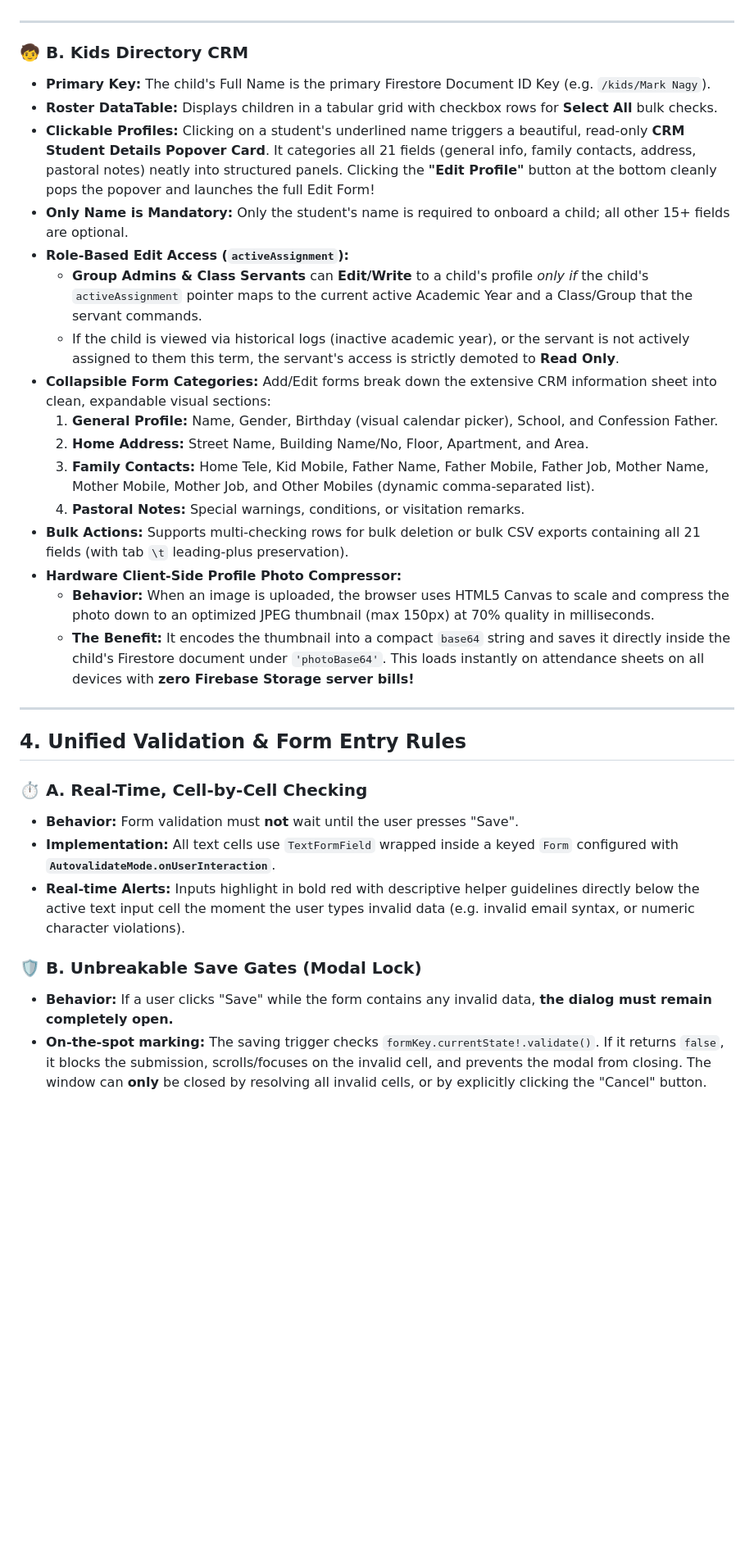
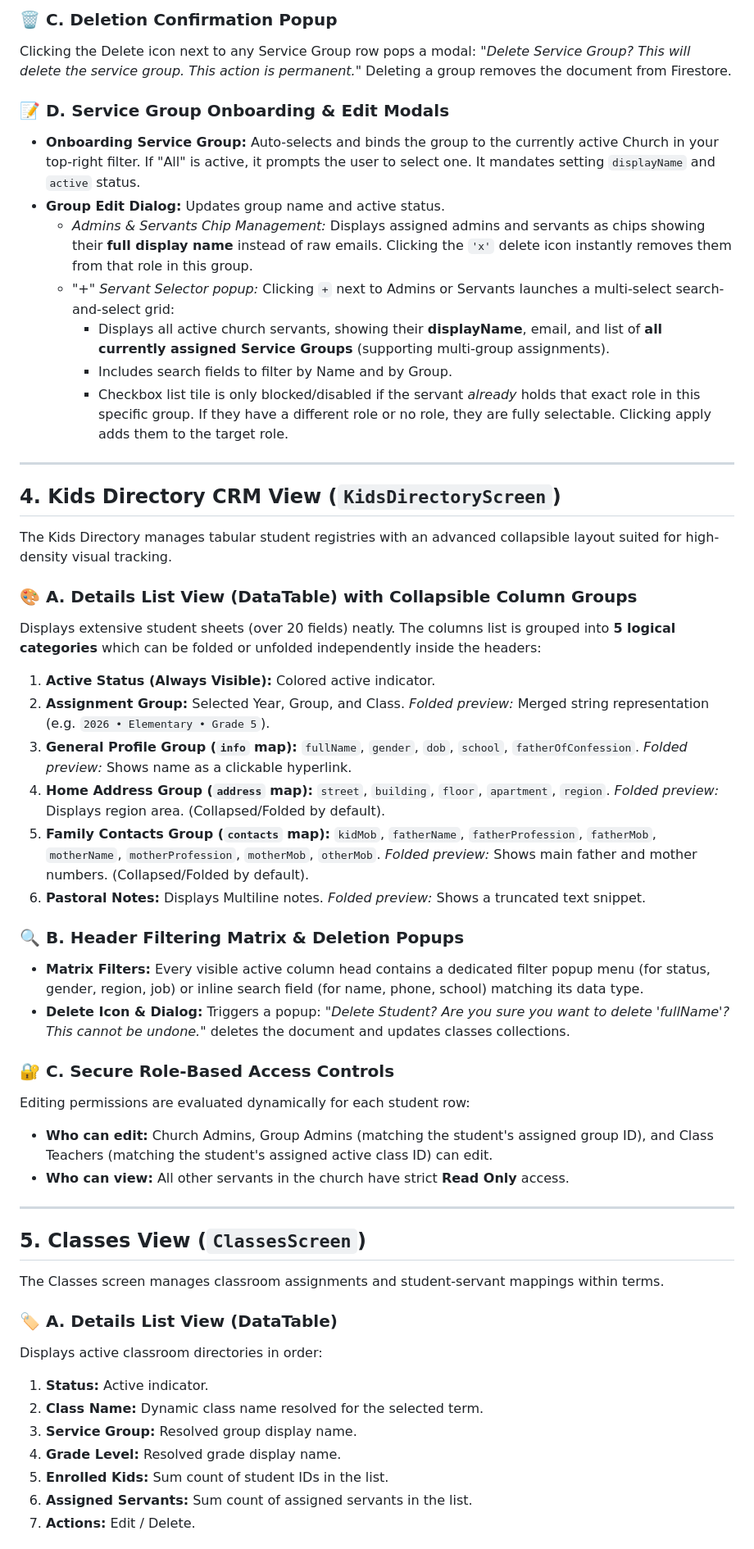
Before and after one commit to bishoy-n-w/oikonomos, a Markdown page: PRODUCT_REQUIREMENTS.md, the part around one of its changes. Shown at 82% size. Drawn GitHub-style; blank space fills up the shorter version.

Commit message:
docs: Update visual requirements document with foldable columns, class guards, and single-tenant restrictions

```diff
--- a/PRODUCT_REQUIREMENTS.md
+++ b/PRODUCT_REQUIREMENTS.md
@@ -93,34 +124,52 @@ The application dynamically adjusts visible modules and the global filter state
+### 🗑️ C. Deletion Confirmation Popup
+Clicking the Delete icon next to any Service Group row pops a modal: *"Delete Service Group? This will delete the service group. This action is permanent."* Deleting a group removes the document from Firestore.
+
+### 📝 D. Service Group Onboarding & Edit Modals
+*   **Onboarding Service Group:** Auto-selects and binds the group to the currently active Church in your top-right filter. If "All" is active, it prompts the user to select one. It mandates setting `displayName` and `active` status.
+*   **Group Edit Dialog:** Updates group name and active status.
+    *   *Admins & Servants Chip Management:* Displays assigned admins and servants as chips showing their **full display name** instead of raw emails. Clicking the `'x'` delete icon instantly removes them from that role in this group.
+    *   *"+" Servant Selector popup:* Clicking `+` next to Admins or Servants launches a multi-select search-and-select grid:
+        *   Displays all active church servants, showing their **displayName**, email, and list of **all currently assigned Service Groups** (supporting multi-group assignments).
+        *   Includes search fields to filter by Name and by Group.
+        *   Checkbox list tile is only blocked/disabled if the servant *already* holds that exact role in this specific group. If they have a different role or no role, they are fully selectable. Clicking apply adds them to the target role.
 
 ---
 
-### 🧒 B. Kids Directory CRM
-*   **Primary Key:** The child's Full Name is the primary Firestore Document ID Key (e.g. `/kids/Mark Nagy`).
-*   **Roster DataTable:** Displays children in a tabular grid with checkbox rows for **Select All** bulk checks.
-*   **Clickable Profiles:** Clicking on a student's underlined name triggers a beautiful, read-only **CRM Student Details Popover Card**. It categories all 21 fields (general info, family contacts, address, pastoral notes) neatly into structured panels. Clicking the **"Edit Profile"** button at the bottom cleanly pops the popover and launches the full Edit Form!
-*   **Only Name is Mandatory:** Only the student's name is required to onboard a child; all other 15+ fields are optional.
-*   **Role-Based Edit Access (`activeAssignment`):**
-    *   **Group Admins & Class Servants** can **Edit/Write** to a child's profile *only if* the child's `activeAssignment` pointer maps to the current active Academic Year and a Class/Group that the servant commands.
-    *   If the child is viewed via historical logs (inactive academic year), or the servant is not actively assigned to them this term, the servant's access is strictly demoted to **Read Only**.
-*   **Collapsible Form Categories:** Add/Edit forms break down the extensive CRM information sheet into clean, expandable visual sections:
-    1.  **General Profile:** Name, Gender, Birthday (visual calendar picker), School, and Confession Father.
-    2.  **Home Address:** Street Name, Building Name/No, Floor, Apartment, and Area.
-    3.  **Family Contacts:** Home Tele, Kid Mobile, Father Name, Father Mobile, Father Job, Mother Name, Mother Mobile, Mother Job, and Other Mobiles (dynamic comma-separated list).
-    4.  **Pastoral Notes:** Special warnings, conditions, or visitation remarks.
-*   **Bulk Actions:** Supports multi-checking rows for bulk deletion or bulk CSV exports containing all 21 fields (with tab `\t` leading-plus preservation).
-*   **Hardware Client-Side Profile Photo Compressor:**
-    *   **Behavior:** When an image is uploaded, the browser uses HTML5 Canvas to scale and compress the photo down to an optimized JPEG thumbnail (max 150px) at 70% quality in milliseconds.
-    *   **The Benefit:** It encodes the thumbnail into a compact `base64` string and saves it directly inside the child's Firestore document under `'photoBase64'`. This loads instantly on attendance sheets on all devices with **zero Firebase Storage server bills!**
+## 4. Kids Directory CRM View (`KidsDirectoryScreen`)
+
+The Kids Directory manages tabular student registries with an advanced collapsible layout suited for high-density visual tracking.
+
+### 🎨 A. Details List View (DataTable) with Collapsible Column Groups
+Displays extensive student sheets (over 20 fields) neatly. The columns list is grouped into **5 logical categories** which can be folded or unfolded independently inside the headers:
+1.  **Active Status (Always Visible):** Colored active indicator.
+2.  **Assignment Group:** Selected Year, Group, and Class. *Folded preview:* Merged string representation (e.g. `2026 • Elementary • Grade 5`).
+3.  **General Profile Group (`info` map):** `fullName`, `gender`, `dob`, `school`, `fatherOfConfession`. *Folded preview:* Shows name as a clickable hyperlink.
+4.  **Home Address Group (`address` map):** `street`, `building`, `floor`, `apartment`, `region`. *Folded preview:* Displays region area. (Collapsed/Folded by default).
+5.  **Family Contacts Group (`contacts` map):** `kidMob`, `fatherName`, `fatherProfession`, `fatherMob`, `motherName`, `motherProfession`, `motherMob`, `otherMob`. *Folded preview:* Shows main father and mother numbers. (Collapsed/Folded by default).
+6.  **Pastoral Notes:** Displays Multiline notes. *Folded preview:* Shows a truncated text snippet.
+
+### 🔍 B. Header Filtering Matrix & Deletion Popups
+*   **Matrix Filters:** Every visible active column head contains a dedicated filter popup menu (for status, gender, region, job) or inline search field (for name, phone, school) matching its data type.
+*   **Delete Icon & Dialog:** Triggers a popup: *"Delete Student? Are you sure you want to delete 'fullName'? This cannot be undone."* deletes the document and updates classes collections.
+
+### 🔐 C. Secure Role-Based Access Controls
+Editing permissions are evaluated dynamically for each student row:
+*   **Who can edit:** Church Admins, Group Admins (matching the student's assigned group ID), and Class Teachers (matching the student's assigned active class ID) can edit.
+*   **Who can view:** All other servants in the church have strict **Read Only** access.
 
 ---
 
-## 4. Unified Validation & Form Entry Rules
+## 5. Classes View (`ClassesScreen`)
 
-### ⏱️ A. Real-Time, Cell-by-Cell Checking
-*   **Behavior:** Form validation must **not** wait until the user presses "Save".
-*   **Implementation:** All text cells use `TextFormField` wrapped inside a keyed `Form` configured with **`AutovalidateMode.onUserInteraction`**.
-*   **Real-time Alerts:** Inputs highlight in bold red with descriptive helper guidelines directly below the active text input cell the moment the user types invalid data (e.g. invalid email syntax, or numeric character violations).
+The Classes screen manages classroom assignments and student-servant mappings within terms.
 
-### 🛡️ B. Unbreakable Save Gates (Modal Lock)
-*   **Behavior:** If a user clicks "Save" while the form contains any invalid data, **the dialog must remain completely open.**
-*   **On-the-spot marking:** The saving trigger checks `formKey.currentState!.validate()`. If it returns `false`, it blocks the submission, scrolls/focuses on the invalid cell, and prevents the modal from closing. The window can **only** be closed by resolving all invalid cells, or by explicitly clicking the "Cancel" button.
+### 🏷️ A. Details List View (DataTable)
+Displays active classroom directories in order:
+1.  **Status:** Active indicator.
+2.  **Class Name:** Dynamic class name resolved for the selected term.
+3.  **Service Group:** Resolved group display name.
+4.  **Grade Level:** Resolved grade display name.
+5.  **Enrolled Kids:** Sum count of student IDs in the list.
+6.  **Assigned Servants:** Sum count of assigned servants in the list.
+7.  **Actions:** Edit / Delete.
 
```
Also changed, not shown: other parts of PRODUCT_REQUIREMENTS.md (+108 -123 lines).
